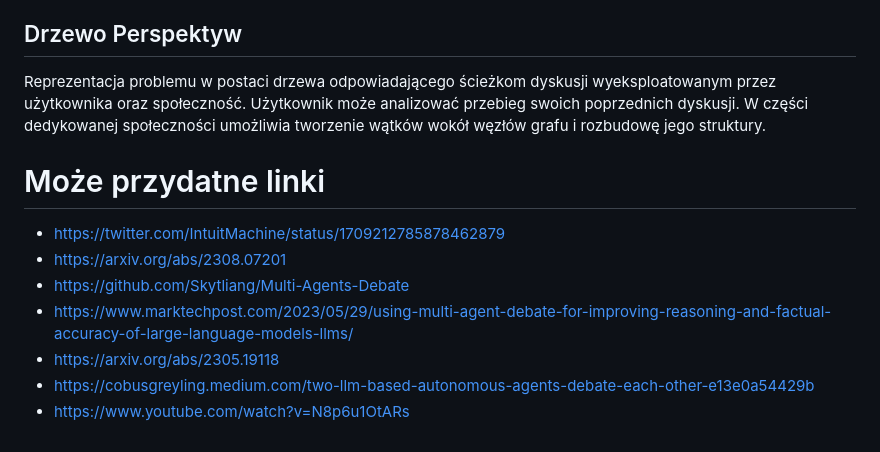
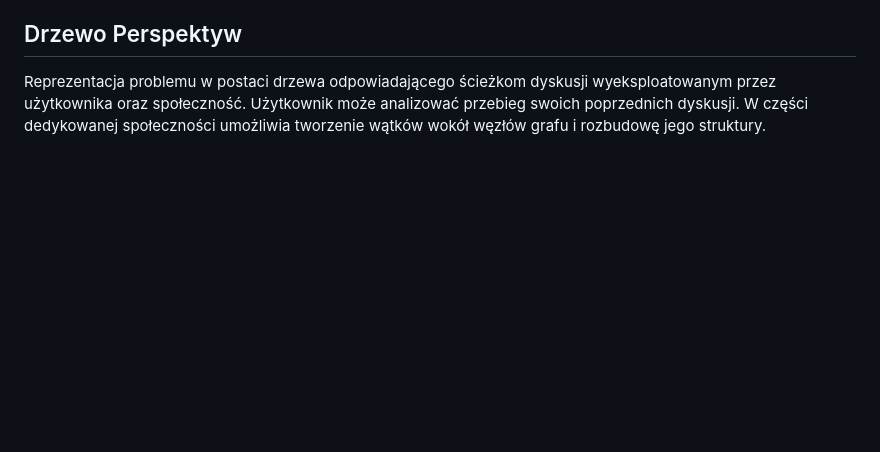
Before and after one commit to pszmk/PerspectiveSampler-vel-Proba-Umyslow, a Markdown page: README.md, the part around the change. Drawn GitHub-style; blank space fills up the shorter version.

```diff
--- a/README.md
+++ b/README.md
@@ -18,12 +18,3 @@ Zestaw dziedzin oraz wchodzących w ich zakres zasadniczych problemów z przypor
 
 ## Drzewo Perspektyw
 Reprezentacja problemu w postaci drzewa odpowiadającego ścieżkom dyskusji wyeksploatowanym przez użytkownika oraz społeczność. Użytkownik może analizować przebieg swoich poprzednich dyskusji. W części dedykowanej społeczności umożliwia tworzenie wątków wokół węzłów grafu i rozbudowę jego struktury.
-
-# Może przydatne linki
-- https://twitter.com/IntuitMachine/status/1709212785878462879
-- https://arxiv.org/abs/2308.07201
-- https://github.com/Skytliang/Multi-Agents-Debate
-- https://www.marktechpost.com/2023/05/29/using-multi-agent-debate-for-improving-reasoning-and-factual-accuracy-of-large-language-models-llms/
-- https://arxiv.org/abs/2305.19118
-- https://cobusgreyling.medium.com/two-llm-based-autonomous-agents-debate-each-other-e13e0a54429b
-- https://www.youtube.com/watch?v=N8p6u1OtARs
```
